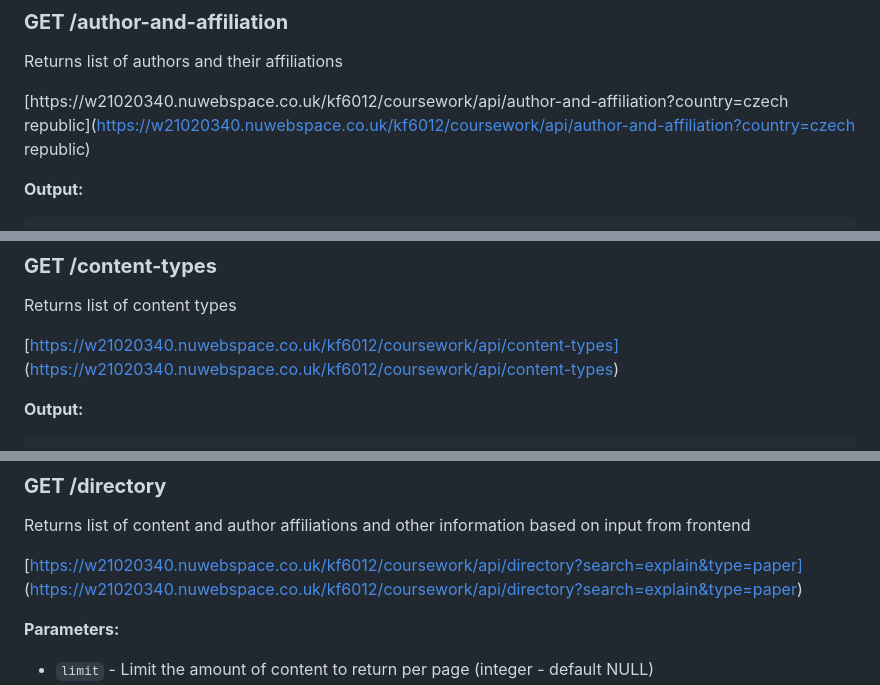
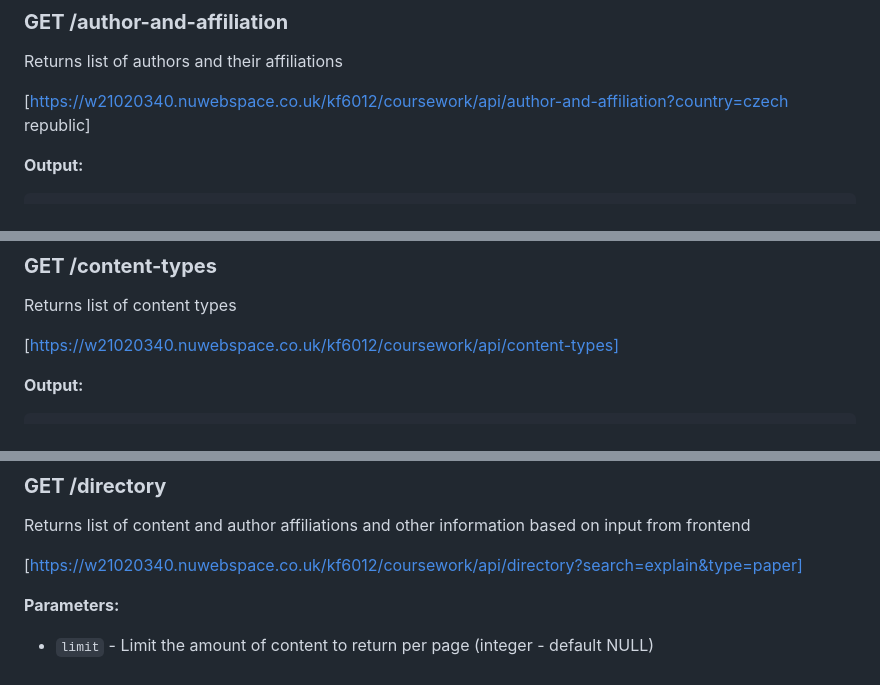
Before and after one commit to bxxf/KF6012-Web-Submission, a Markdown page: README-API.MD, 3 parts joined by grey strips. Drawn GitHub-style.

```diff
--- a/README-API.MD
+++ b/README-API.MD
@@ -151,7 +151,7 @@ Returns list of content within the database
 
 Returns list of authors and their affiliations
 
-[https://w21020340.nuwebspace.co.uk/kf6012/coursework/api/author-and-affiliation?country=czech republic](https://w21020340.nuwebspace.co.uk/kf6012/coursework/api/author-and-affiliation?country=czech republic)
+[https://w21020340.nuwebspace.co.uk/kf6012/coursework/api/author-and-affiliation?country=czech republic]
 
 **Output:**
 
@@ -191,7 +191,6 @@ Returns list of authors and their affiliations
 Returns list of content types
 
 [https://w21020340.nuwebspace.co.uk/kf6012/coursework/api/content-types]
-(https://w21020340.nuwebspace.co.uk/kf6012/coursework/api/content-types)
 
 **Output:**
 
@@ -212,7 +211,6 @@ Returns list of content types
 Returns list of content and author affiliations and other information based on input from frontend
 
 [https://w21020340.nuwebspace.co.uk/kf6012/coursework/api/directory?search=explain&type=paper]
-(https://w21020340.nuwebspace.co.uk/kf6012/coursework/api/directory?search=explain&type=paper)
 
 **Parameters:**
 
```
